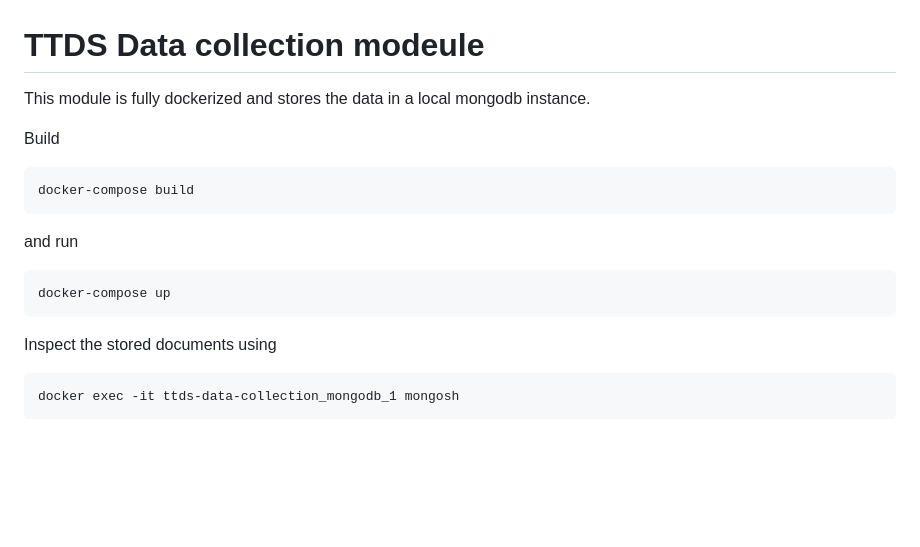
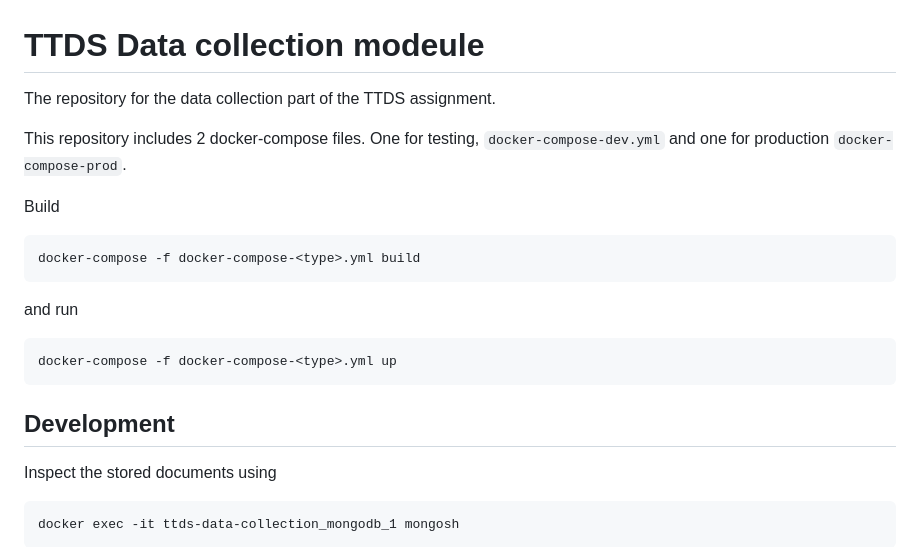
Before and after one commit to loucaspapalazarou/ttds-data-collection, a Markdown page: README.md, the part around the change printed below. Drawn GitHub-style; blank space fills up the shorter version.

````diff
--- a/README.md
+++ b/README.md
@@ -1,17 +1,21 @@
 # TTDS Data collection modeule
 
-This module is fully dockerized and stores the data in a local mongodb instance.
+The repository for the data collection part of the TTDS assignment.
+
+This repository includes 2 docker-compose files. One for testing, `docker-compose-dev.yml` and one for production `docker-compose-prod`.
 
 Build
 ```
-docker-compose build
+docker-compose -f docker-compose-<type>.yml build
 ```
 
 and run
 
 ```
-docker-compose up
+docker-compose -f docker-compose-<type>.yml up
 ```
+
+## Development
 
 Inspect the stored documents using
 
````
Also changed, not shown: other parts of README.md (+25 -3 lines), docs/create_credentals.png (added), docs/create_credentals_quickstart.png (added), 6 other files.
